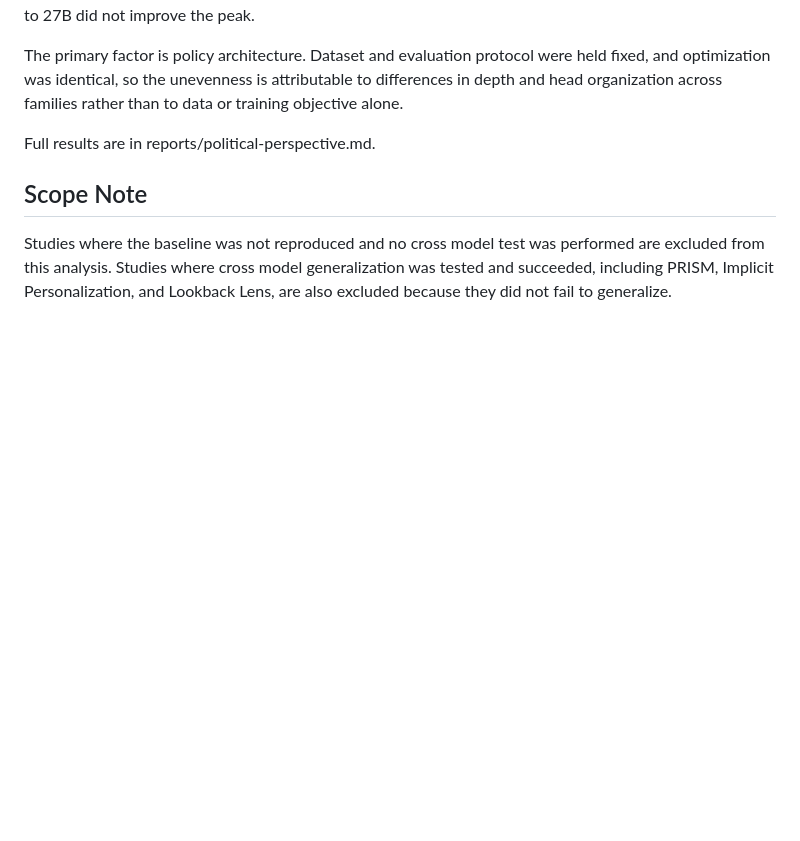
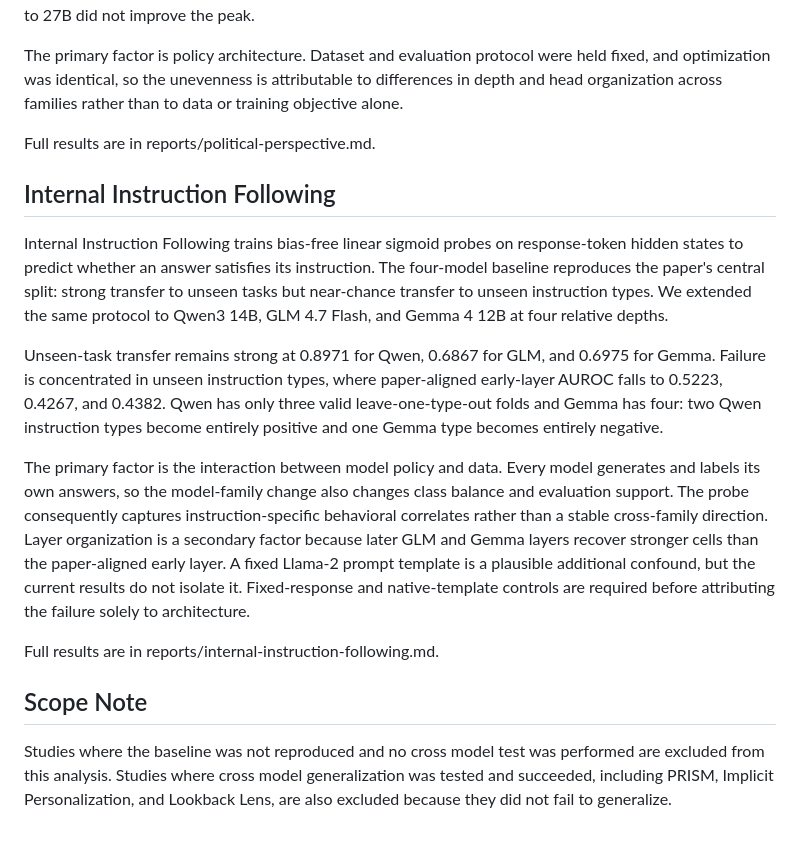
Before and after one commit to baimamboukar/generalizable-interpretability, a Markdown page: reports/generalization.md, the part around the change. Drawn GitHub-style; blank space fills up the shorter version.

Commit message:
docs(instruction-following): document generalization failure

```diff
--- a/reports/generalization.md
+++ b/reports/generalization.md
@@ -30,6 +30,34 @@ The primary factor is policy architecture. Dataset and evaluation protocol were
 
 Full results are in reports/political-perspective.md.
 
+## Internal Instruction Following
+
+Internal Instruction Following trains bias-free linear sigmoid probes on
+response-token hidden states to predict whether an answer satisfies its
+instruction. The four-model baseline reproduces the paper's central split:
+strong transfer to unseen tasks but near-chance transfer to unseen instruction
+types. We extended the same protocol to Qwen3 14B, GLM 4.7 Flash, and Gemma 4
+12B at four relative depths.
+
+Unseen-task transfer remains strong at 0.8971 for Qwen, 0.6867 for GLM, and
+0.6975 for Gemma. Failure is concentrated in unseen instruction types, where
+paper-aligned early-layer AUROC falls to 0.5223, 0.4267, and 0.4382. Qwen has
+only three valid leave-one-type-out folds and Gemma has four: two Qwen
+instruction types become entirely positive and one Gemma type becomes entirely
+negative.
+
+The primary factor is the interaction between model policy and data. Every
+model generates and labels its own answers, so the model-family change also
+changes class balance and evaluation support. The probe consequently captures
+instruction-specific behavioral correlates rather than a stable cross-family
+direction. Layer organization is a secondary factor because later GLM and Gemma
+layers recover stronger cells than the paper-aligned early layer. A fixed
+Llama-2 prompt template is a plausible additional confound, but the current
+results do not isolate it. Fixed-response and native-template controls are
+required before attributing the failure solely to architecture.
+
+Full results are in reports/internal-instruction-following.md.
+
 ## Scope Note
 
 Studies where the baseline was not reproduced and no cross model test was performed are excluded from this analysis. Studies where cross model generalization was tested and succeeded, including PRISM, Implicit Personalization, and Lookback Lens, are also excluded because they did not fail to generalize.
```
Also changed, not shown: reports/internal-instruction-following.md (+24 -0 lines).
